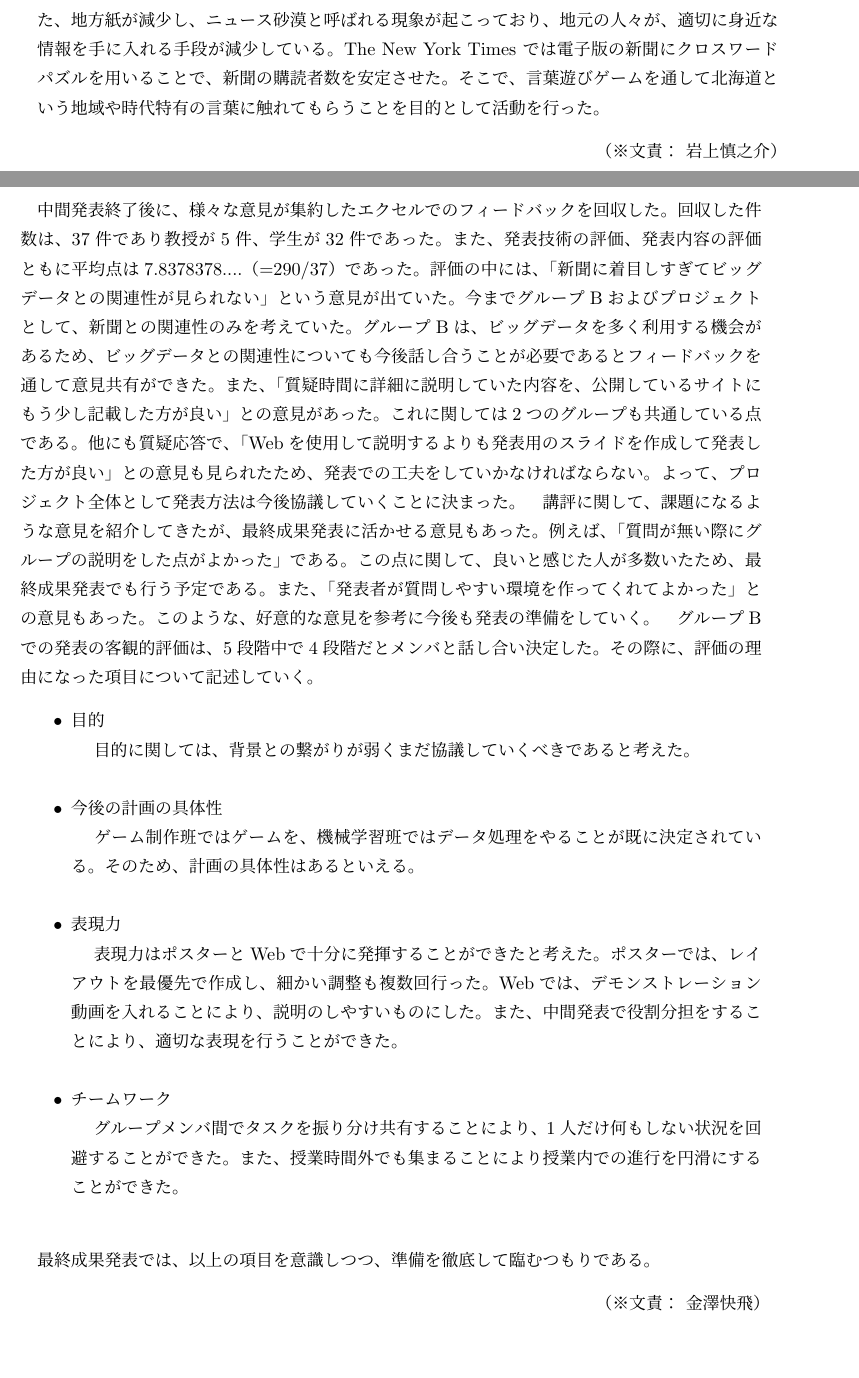
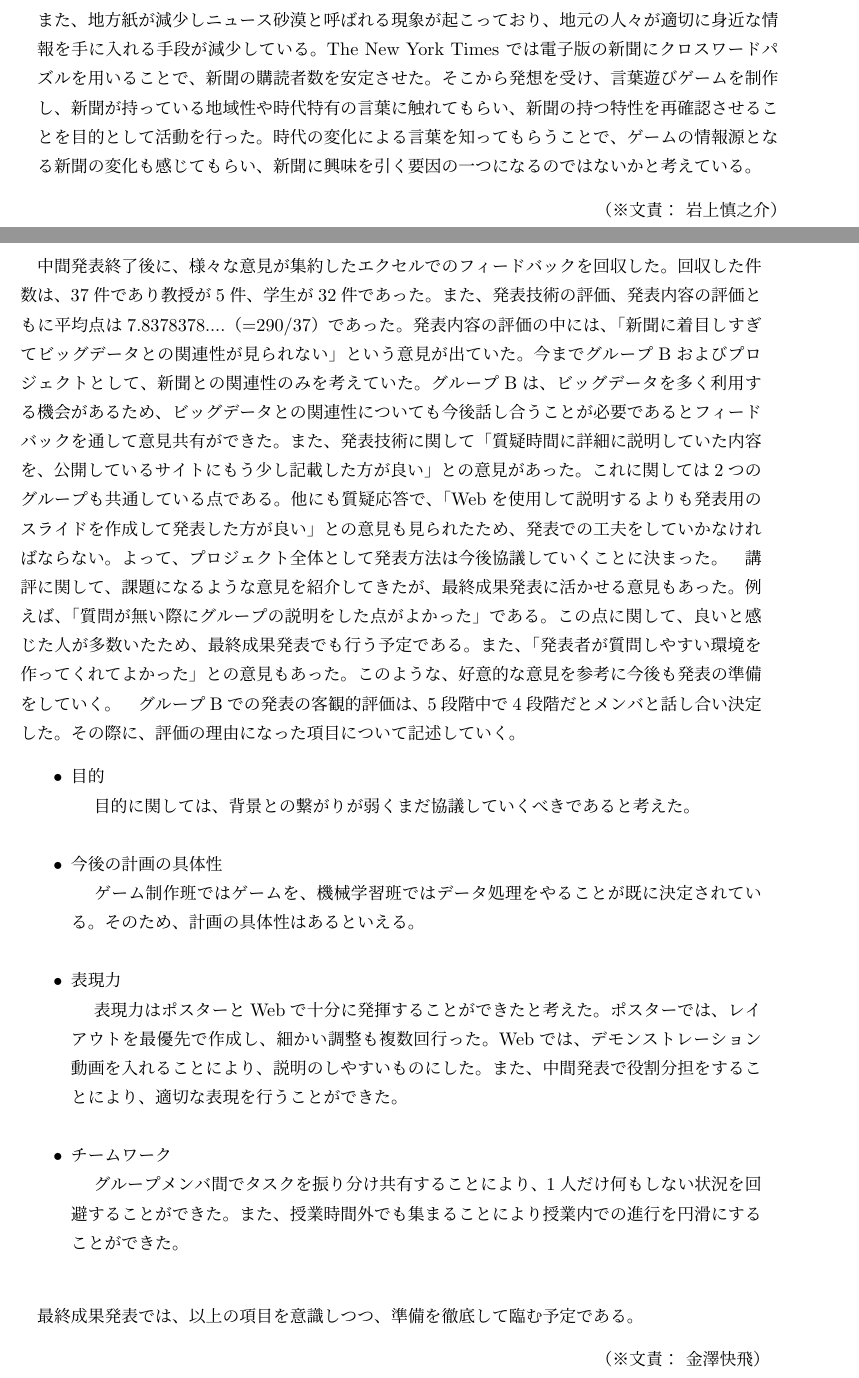
Before and after one commit to Nishin-0141/Project, a LaTeX thesis (main.tex, which reads first.tex, middle_announcement.tex): two parts of pages 7 and 18 of 26, joined at a grey line, cut so that both start at the same text, the shorter picture padded with empty space. Compiled offline with pLaTeX and dvipdfmx.

```diff
--- a/first.tex
+++ b/first.tex
@@ -9,5 +9,5 @@
 
 \section{グループBの概要}
 % 担当：
-グループBでは、新聞の地域的・歴史的な面に焦点を当て、新聞の記事データから得られる言葉をもとに「クロスワードパズル」や「ヒットアンドブロー」などの言葉遊びゲームを制作する。また、地方紙が減少し、ニュース砂漠と呼ばれる現象が起こっており、地元の人々が、適切に身近な情報を手に入れる手段が減少している。The New York Times では電子版の新聞にクロスワードパズルを用いることで、新聞の購読者数を安定させた。そこで、言葉遊びゲームを通して北海道という地域や時代特有の言葉に触れてもらうことを目的として活動を行った。
+グループB では、新聞の地域的・歴史的な面に焦点を当て、新聞の記事データから得られる言葉をもとに「クロスワードパズル」や「ヒットアンドブロー」などの言葉遊びゲームを制作する。また、地方紙が減少しニュース砂漠と呼ばれる現象が起こっており、地元の人々が適切に身近な情報を手に入れる手段が減少している。The New York Times では電子版の新聞にクロスワードパズルを用いることで、新聞の購読者数を安定させた。そこから発想を受け、言葉遊びゲームを制作し、新聞が持っている地域性や時代特有の言葉に触れてもらい、新聞の持つ特性を再確認させることを目的として活動を行った。時代の変化による言葉を知ってもらうことで、ゲームの情報源となる新聞の変化も感じてもらい、新聞に興味を引く要因の一つになるのではないかと考えている。
 \bunseki{岩上慎之介}
--- a/middle_announcement.tex
+++ b/middle_announcement.tex
@@ -14,7 +14,7 @@
 
 \newpage
 \section{講評}
-中間発表終了後に、様々な意見が集約したエクセルでのフィードバックを回収した。回収した件数は、37件であり教授が5件、学生が32件であった。また、発表技術の評価、発表内容の評価ともに平均点は7.8378378....（=290/37）であった。評価の中には、「新聞に着目しすぎてビッグデータとの関連性が見られない」という意見が出ていた。今までグループBおよびプロジェクトとして、新聞との関連性のみを考えていた。グループBは、ビッグデータを多く利用する機会があるため、ビッグデータとの関連性についても今後話し合うことが必要であるとフィードバックを通して意見共有ができた。また、「質疑時間に詳細に説明していた内容を、公開しているサイトにもう少し記載した方が良い」との意見があった。これに関しては2つのグループも共通している点である。他にも質疑応答で、「Webを使用して説明するよりも発表用のスライドを作成して発表した方が良い」との意見も見られたため、発表での工夫をしていかなければならない。よって、プロジェクト全体として発表方法は今後協議していくことに決まった。
+中間発表終了後に、様々な意見が集約したエクセルでのフィードバックを回収した。回収した件数は、37件であり教授が5件、学生が32件であった。また、発表技術の評価、発表内容の評価ともに平均点は7.8378378....（=290/37）であった。発表内容の評価の中には、「新聞に着目しすぎてビッグデータとの関連性が見られない」という意見が出ていた。今までグループBおよびプロジェクトとして、新聞との関連性のみを考えていた。グループBは、ビッグデータを多く利用する機会があるため、ビッグデータとの関連性についても今後話し合うことが必要であるとフィードバックを通して意見共有ができた。また、発表技術に関して「質疑時間に詳細に説明していた内容を、公開しているサイトにもう少し記載した方が良い」との意見があった。これに関しては2つのグループも共通している点である。他にも質疑応答で、「Webを使用して説明するよりも発表用のスライドを作成して発表した方が良い」との意見も見られたため、発表での工夫をしていかなければならない。よって、プロジェクト全体として発表方法は今後協議していくことに決まった。
 　講評に関して、課題になるような意見を紹介してきたが、最終成果発表に活かせる意見もあった。例えば、「質問が無い際にグループの説明をした点がよかった」である。この点に関して、良いと感じた人が多数いたため、最終成果発表でも行う予定である。また、「発表者が質問しやすい環境を作ってくれてよかった」との意見もあった。このような、好意的な意見を参考に今後も発表の準備をしていく。
 　グループBでの発表の客観的評価は、5段階中で4段階だとメンバと話し合い決定した。その際に、評価の理由になった項目について記述していく。
 \begin{itemize}
@@ -27,6 +27,6 @@
 　  \item チームワーク\\
 　  グループメンバ間でタスクを振り分け共有することにより、1人だけ何もしない状況を回避することができた。また、授業時間外でも集まることにより授業内での進行を円滑にすることができた。\\
 \end{itemize}
-　最終成果発表では、以上の項目を意識しつつ、準備を徹底して臨むつもりである。
+　最終成果発表では、以上の項目を意識しつつ、準備を徹底して臨む予定である。
 
 \bunseki{金澤快飛}
```
Also changed, not shown: background.tex (+1 -1 lines), goal.tex (+1 -2 lines), main.tex (+3 -2 lines), main.pdf, 6 other files.
